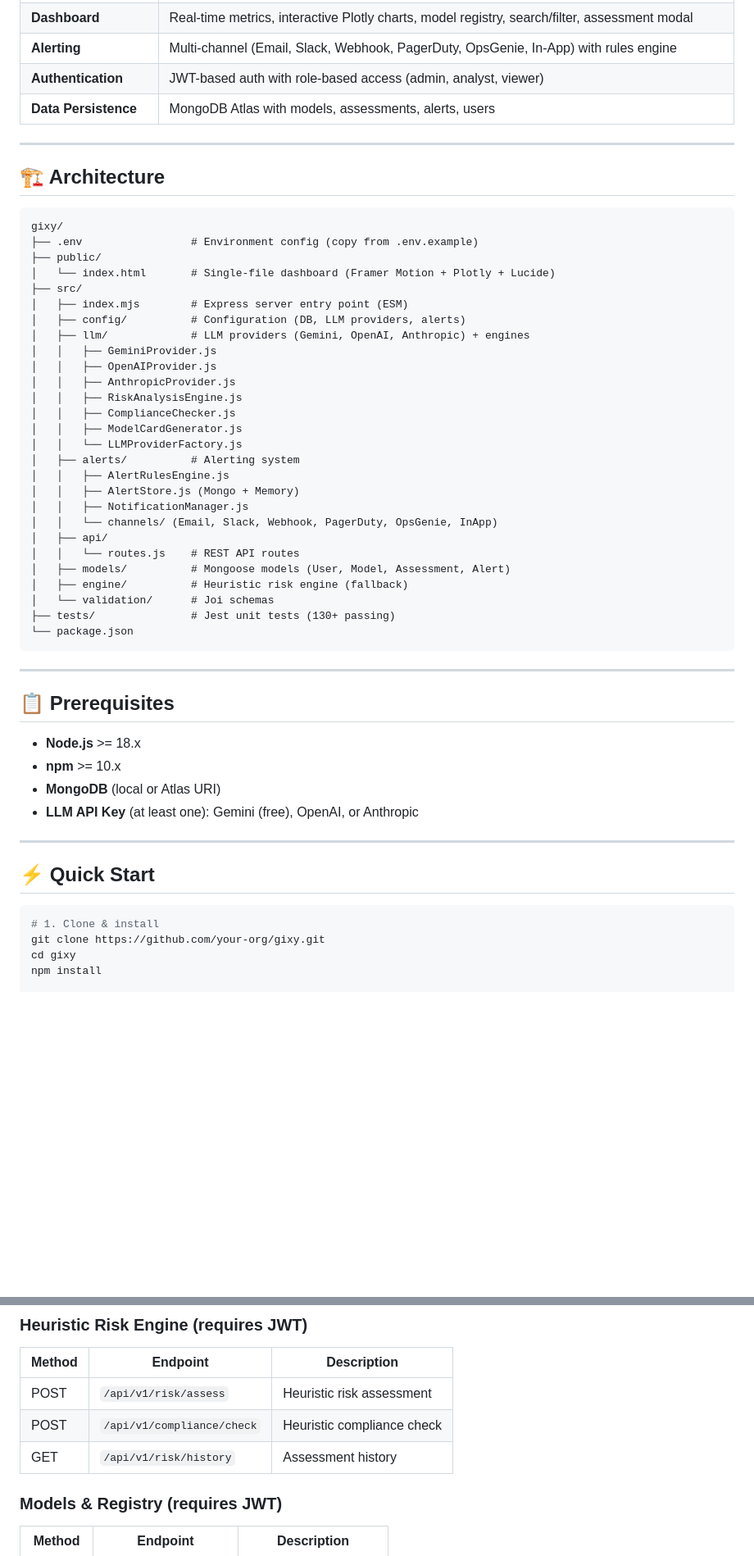
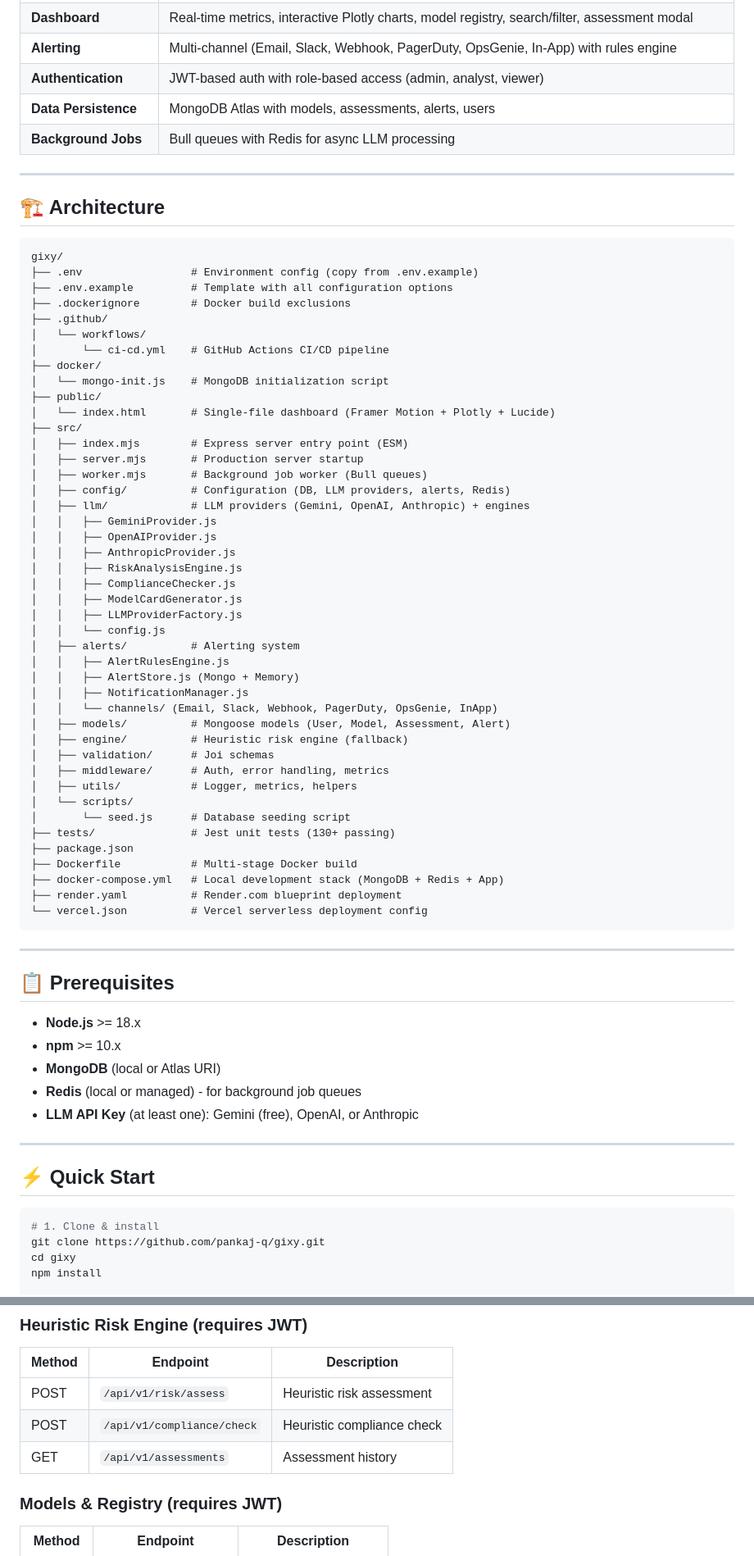
Before and after one commit to pankaj-q/gixy, a Markdown page: README.md, 2 parts joined by grey strips. Shown at 82% size. Drawn GitHub-style; blank space fills up the shorter version.

````diff
--- a/README.md
+++ b/README.md
@@ -13,6 +13,7 @@ A production-ready platform for **AI model risk assessment, compliance checking,
 | **Alerting** | Multi-channel (Email, Slack, Webhook, PagerDuty, OpsGenie, In-App) with rules engine |
 | **Authentication** | JWT-based auth with role-based access (admin, analyst, viewer) |
 | **Data Persistence** | MongoDB Atlas with models, assessments, alerts, users |
+| **Background Jobs** | Bull queues with Redis for async LLM processing |
 
 ---
 
@@ -21,11 +22,20 @@ A production-ready platform for **AI model risk assessment, compliance checking,
 ```
 gixy/
 ├── .env                 # Environment config (copy from .env.example)
+├── .env.example         # Template with all configuration options
+├── .dockerignore        # Docker build exclusions
+├── .github/
+│   └── workflows/
+│       └── ci-cd.yml    # GitHub Actions CI/CD pipeline
+├── docker/
+│   └── mongo-init.js    # MongoDB initialization script
 ├── public/
 │   └── index.html       # Single-file dashboard (Framer Motion + Plotly + Lucide)
 ├── src/
 │   ├── index.mjs        # Express server entry point (ESM)
-│   ├── config/          # Configuration (DB, LLM providers, alerts)
+│   ├── server.mjs       # Production server startup
+│   ├── worker.mjs       # Background job worker (Bull queues)
+│   ├── config/          # Configuration (DB, LLM providers, alerts, Redis)
 │   ├── llm/             # LLM providers (Gemini, OpenAI, Anthropic) + engines
 │   │   ├── GeminiProvider.js
 │   │   ├── OpenAIProvider.js
@@ -33,19 +43,26 @@ gixy/
 │   │   ├── RiskAnalysisEngine.js
 │   │   ├── ComplianceChecker.js
 │   │   ├── ModelCardGenerator.js
-│   │   └── LLMProviderFactory.js
+│   │   ├── LLMProviderFactory.js
+│   │   └── config.js
 │   ├── alerts/          # Alerting system
 │   │   ├── AlertRulesEngine.js
 │   │   ├── AlertStore.js (Mongo + Memory)
 │   │   ├── NotificationManager.js
 │   │   └── channels/ (Email, Slack, Webhook, PagerDuty, OpsGenie, InApp)
-│   ├── api/
-│   │   └── routes.js    # REST API routes
 │   ├── models/          # Mongoose models (User, Model, Assessment, Alert)
 │   ├── engine/          # Heuristic risk engine (fallback)
-│   └── validation/      # Joi schemas
+│   ├── validation/      # Joi schemas
+│   ├── middleware/      # Auth, error handling, metrics
+│   ├── utils/           # Logger, metrics, helpers
+│   └── scripts/
+│       └── seed.js      # Database seeding script
 ├── tests/               # Jest unit tests (130+ passing)
-└── package.json
+├── package.json
+├── Dockerfile           # Multi-stage Docker build
+├── docker-compose.yml   # Local development stack (MongoDB + Redis + App)
+├── render.yaml          # Render.com blueprint deployment
+└── vercel.json          # Vercel serverless deployment config
 ```
 
 ---
@@ -55,6 +72,7 @@ gixy/
 - **Node.js** >= 18.x
 - **npm** >= 10.x
 - **MongoDB** (local or Atlas URI)
+- **Redis** (local or managed) - for background job queues
 - **LLM API Key** (at least one): Gemini (free), OpenAI, or Anthropic
 
 ---
@@ -63,7 +81,7 @@ gixy/
 
 ```bash
 # 1. Clone & install
-git clone https://github.com/your-org/gixy.git
+git clone https://github.com/pankaj-q/gixy.git
 cd gixy
 npm install
 
@@ -176,7 +205,7 @@ LOG_LEVEL=info
 |--------|----------|-------------|
 | POST | `/api/v1/risk/assess` | Heuristic risk assessment |
 | POST | `/api/v1/compliance/check` | Heuristic compliance check |
-| GET | `/api/v1/risk/history` | Assessment history |
+| GET | `/api/v1/assessments` | Assessment history |
 
 ### Models & Registry (requires JWT)
 | Method | Endpoint | Description |
````
Also changed, not shown: other parts of README.md (+113 -23 lines).
